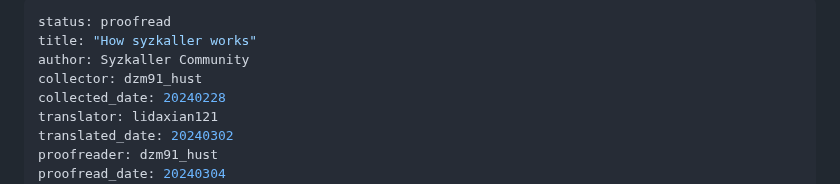
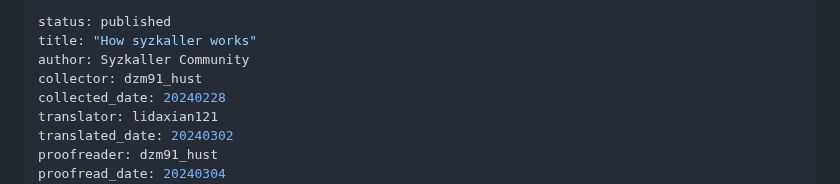
Before and after one commit to hust-open-atom-club/TranslateProject, a Markdown page: sources/syzkaller/internals.md, the part around the change. Drawn GitHub-style.

Commit message:
update sources/syzkaller/internals.md.
Signed-off-by: yanruo <u202110722@hust.edu.cn>

```diff
--- a/sources/syzkaller/internals.md
+++ b/sources/syzkaller/internals.md
@@ -1,5 +1,5 @@
 ---
-status: proofread
+status: published
 title: "How syzkaller works"
 author: Syzkaller Community
 collector: dzm91_hust
```
